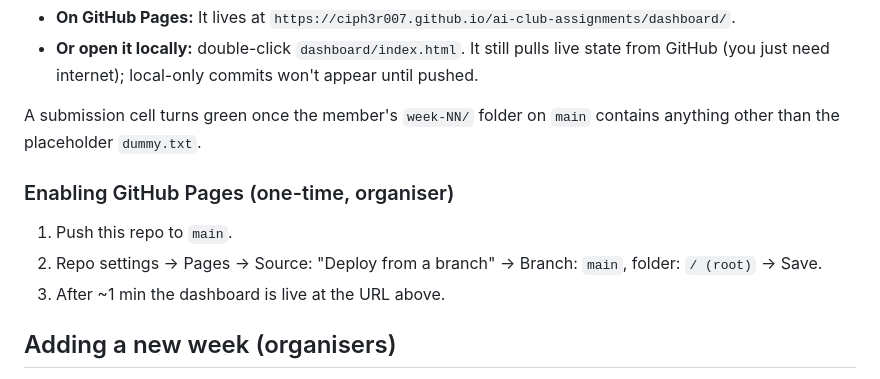
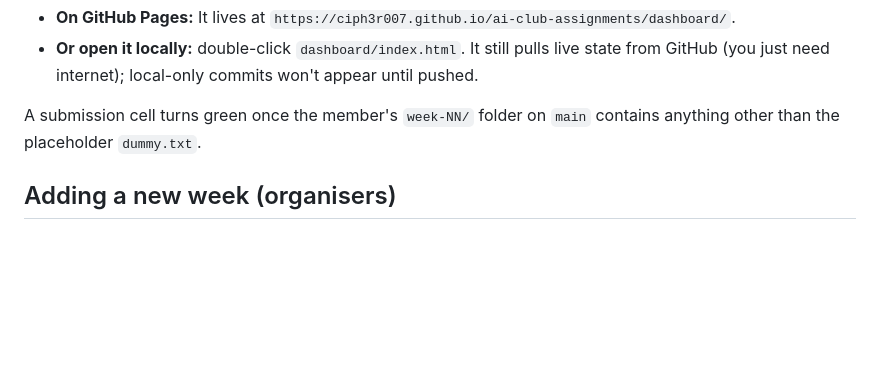
Before and after one commit to Ciph3r007/ai-club-assignments, a Markdown page: README.md, the part around the change. Drawn GitHub-style; blank space fills up the shorter version.

```diff
--- a/README.md
+++ b/README.md
@@ -56,13 +56,6 @@ the GitHub API at load time. There's nothing to regenerate.
 A submission cell turns green once the member's `week-NN/` folder on `main`
 contains anything other than the placeholder `dummy.txt`.
 
-### Enabling GitHub Pages (one-time, organiser)
-
-1. Push this repo to `main`.
-2. Repo settings → Pages → Source: "Deploy from a branch" → Branch: `main`,
-   folder: `/ (root)` → Save.
-3. After ~1 min the dashboard is live at the URL above.
-
 ## Adding a new week (organisers)
 
 Drop the task brief at `tasks/week-NN.pdf` (zero-padded). Open whatever tool
```
